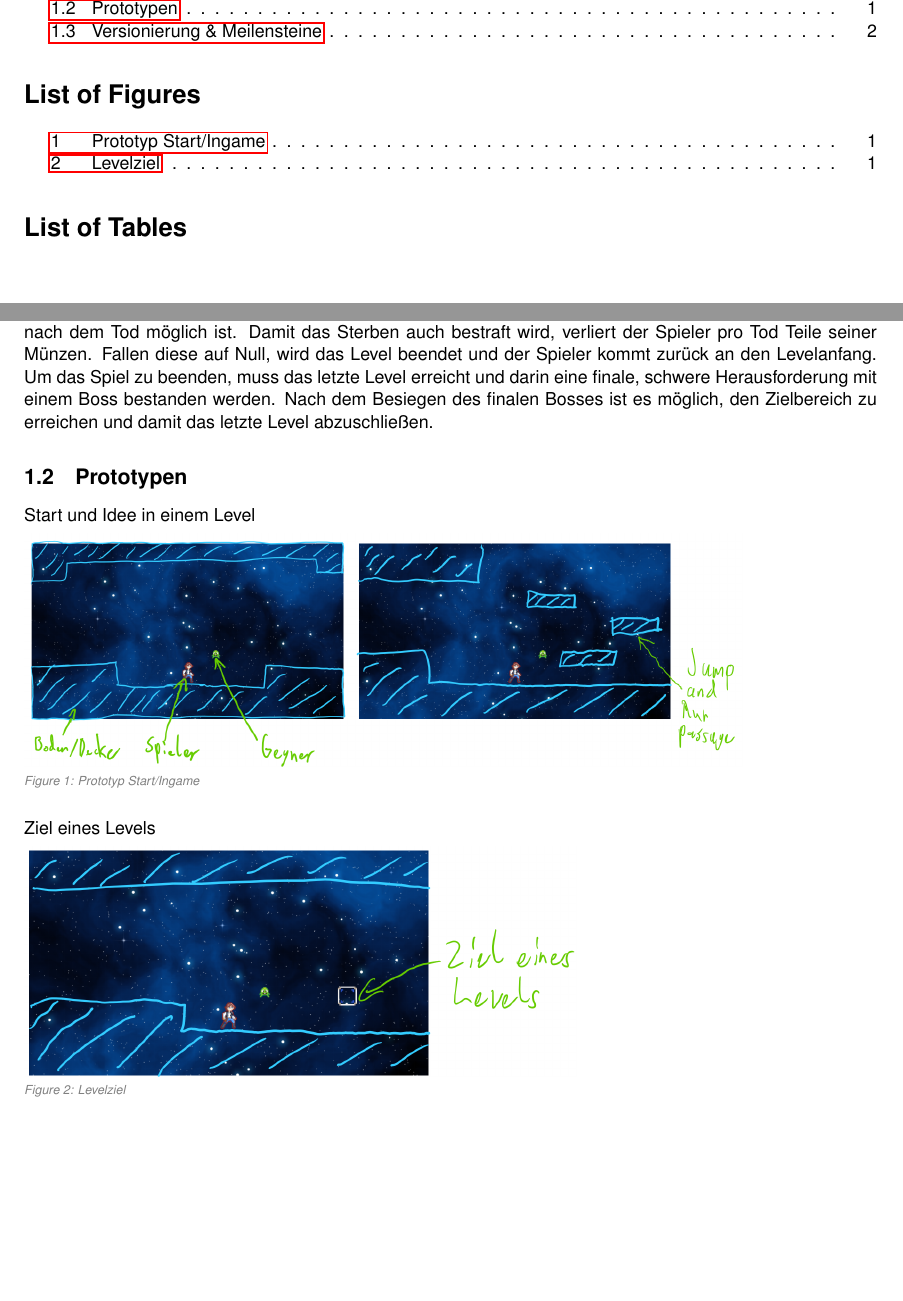
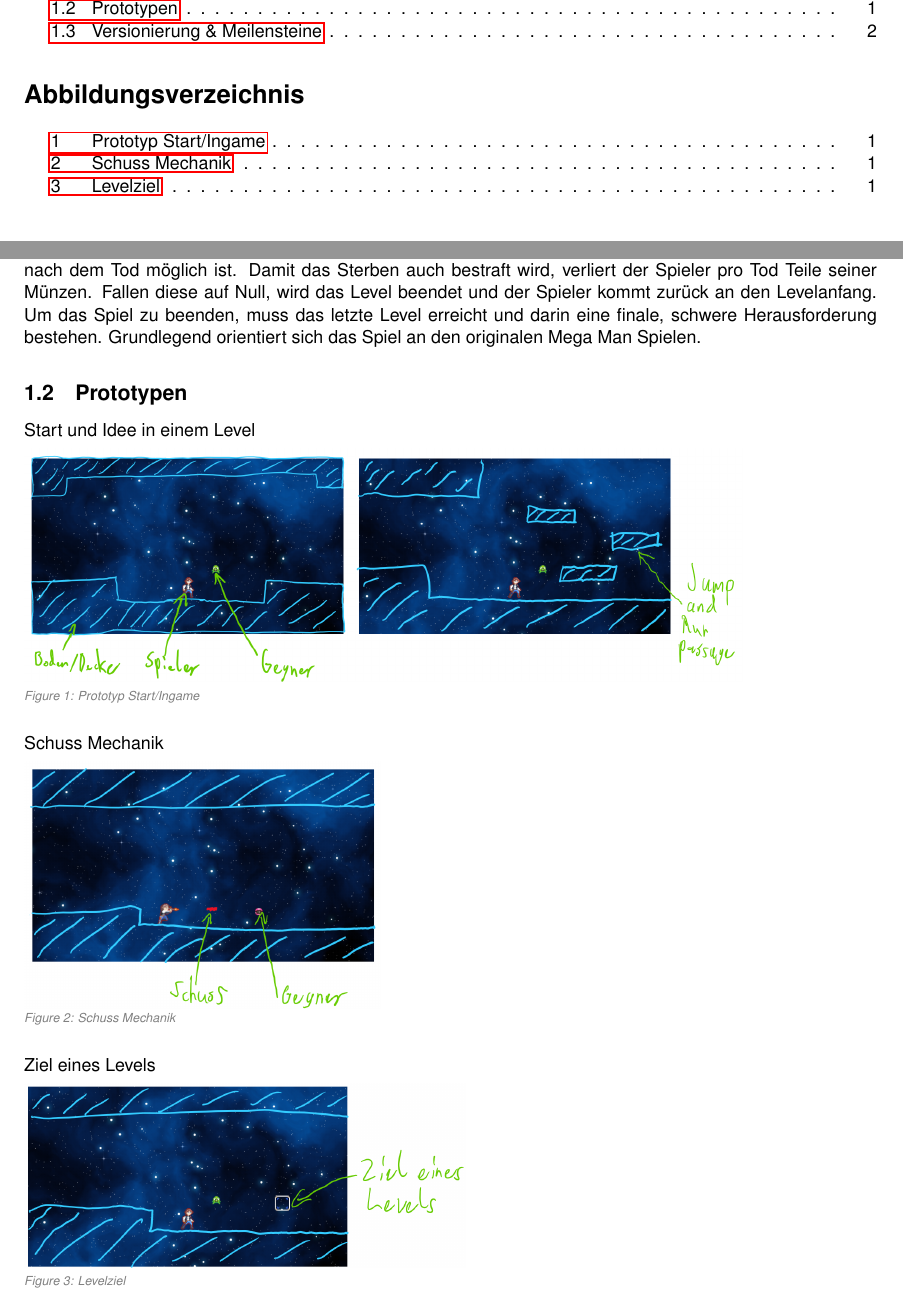
Before and after one commit to StUErmkeks/Omega_Sprinter_Project, a LaTeX document (Dokumentation/Gameproject.tex): two parts of pages 2 and 3 of 4, joined at a grey line, cut so that both start at the same text, the shorter picture padded with empty space. Compiled offline with pdfLaTeX.

Commit message:
Niklas hate push

```diff
--- a/Dokumentation/Gameproject.tex
+++ b/Dokumentation/Gameproject.tex
@@ -27,7 +27,11 @@
 \author{Nils Brück}
 \date{\today}
 
-\renewcommand{\contentsname}{Inhalsverzeichnis}}%Umbenenen des Inhaltsverzeichnisses
+\renewcommand{\contentsname}{Inhalsverzeichnis}%Umbenenen des Inhaltsverzeichnisses
+
+\renewcommand{\listfigurename}{Abbildungsverzeichnis}
+
+\captionsetup{justification=raggedright, singlelinecheck=false, font={scriptsize, it, color=gray}}%linksbündige, kleine, kursive, farbige caption
 
 \begin{document}
 
@@ -52,7 +56,7 @@
 
 \listoffigures
 
-\listoftables
+%\listoftables
 
 \newpage
 
@@ -64,4 +68,3 @@
 
 \subsection{Produkt und Idee in eigenen Worten}
 
-Grundidee des Spiels ist ein 2D-Jump-and-Run, vereint mit Run-and-Gun-Elementen. Das grundlegende Ziel ist es, das Levelende, ähnlich einer Flagge bei Super Mario, zu erreichen, um das Level abzuschließen. Außerdem sollen vereinzelt Sammelelemente wie Münzen und Energiebälle zu finden sein. Der Schwerpunkt des Spiels wird es sein, lineare Level mit Platforming-Einlagen und verschiedenen Gegnerarten abzuschließen und nach Möglichkeit so viele Sammelobjekte wie möglich zu erhalten. Die HUD-Elemente sollen eher sparsam sein: ein Energietracker als Lebensanzeige in Form einer Zahl von 1 bis 100 und ein Münzzähler, der das gesamte Spiel hindurch hochzählt. In den Levels soll es Checkpoints geben, an denen ein Respawn nach dem Tod möglich ist. Damit das Sterben auch bestraft wird, verliert der Spieler pro Tod Teile seiner Münzen. Fallen diese auf Null, wird das Level beendet und der Spieler kommt zurück an den Levelanfang. Um das Spiel zu beenden, muss das letzte Level erreicht und darin eine finale, schwere Herausforderung mit einem Boss bestanden werden. Nach dem Besiegen des finalen Bosses ist es möglich, den Zielbereich zu erreichen und damit das letzte Level abzuschließen.
@@ -68,3 +77,9 @@ Grundidee des Spiels ist ein 2D-Jump-and-Run, vereint mit Run-and-Gun-Elementen.
+der das gesamte Spiel hindurch hochzählt. In den Levels soll es Checkpoints geben, an denen ein Respawn
+nach dem Tod möglich ist. Damit das Sterben auch bestraft wird, verliert der Spieler pro Tod Teile seiner
+Münzen. Fallen diese auf Null, wird das Level beendet und der Spieler kommt zurück an den Levelanfang.
+Um das Spiel zu beenden, muss das letzte Level erreicht und darin eine finale, schwere Herausforderung
+bestehen. Grundlegend orientiert sich das Spiel an den originalen Mega Man Spielen.
+
 
 \subsection{Prototypen}
 
@@ -74,7 +89,6 @@ Start und Idee in einem Level
 
 \begin{figure}[h]
 	\includegraphics[scale=0.5] {Start_game.png}
-	 \captionsetup{justification=raggedright, singlelinecheck=false, font={scriptsize, it, color=gray}}%linksbündige, kleine, kursive, farbige caption
 
 	\vspace{-2mm}
 
@@ -82,13 +96,26 @@ Start und Idee in einem Level
 	\label{Prototyp Start/Ingame}
 \end{figure}
 
+Schuss Mechanik
+
+\vspace{-2mm}
+
+\begin{figure}[h]
+	\includegraphics[scale=0.45] {Game_shoot.png}
+
+	\vspace{-3mm}
+
+	\tiny{\caption {Schuss Mechanik}}
+	\label{Schuss Mechanik Idee}
+\end{figure}
+
+
 Ziel eines Levels
 
 \vspace{-2mm}
 
 \begin{figure}[h]
-	\includegraphics[scale=0.5] {Goal_hah.png}
-	\captionsetup{justification=raggedright, singlelinecheck=false, font={scriptsize, it, color=gray}}%linksbündige, kleine, kursive, farbige caption
+	\includegraphics[scale=0.4] {Goal_hah.png}
 
 	\vspace{-2mm}
 
```
Also changed, not shown: Dokumentation/Game_shoot.png (added), Dokumentation/Gameproject.pdf, Dokumentation/Gameproject.tex (8 more changed lines), 4 other files.
